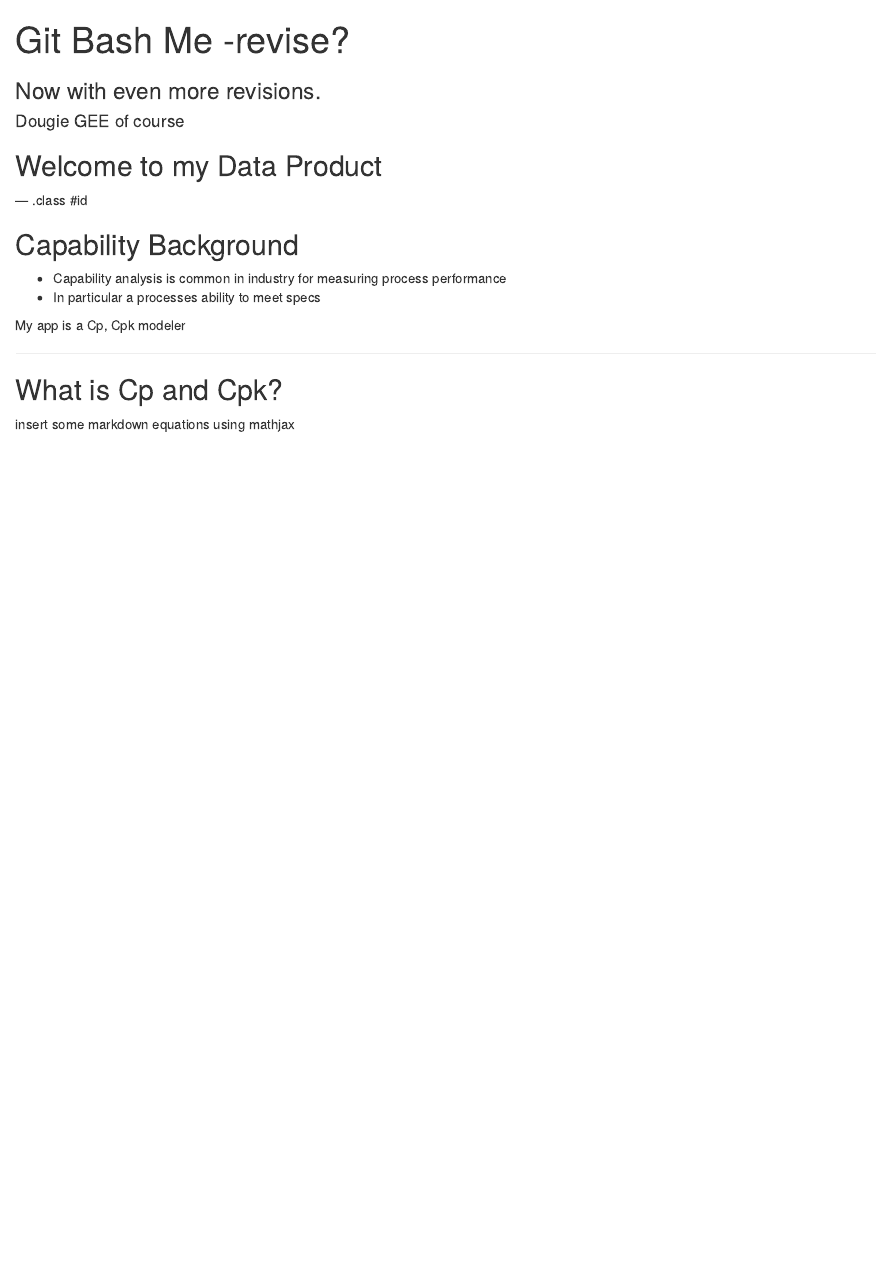
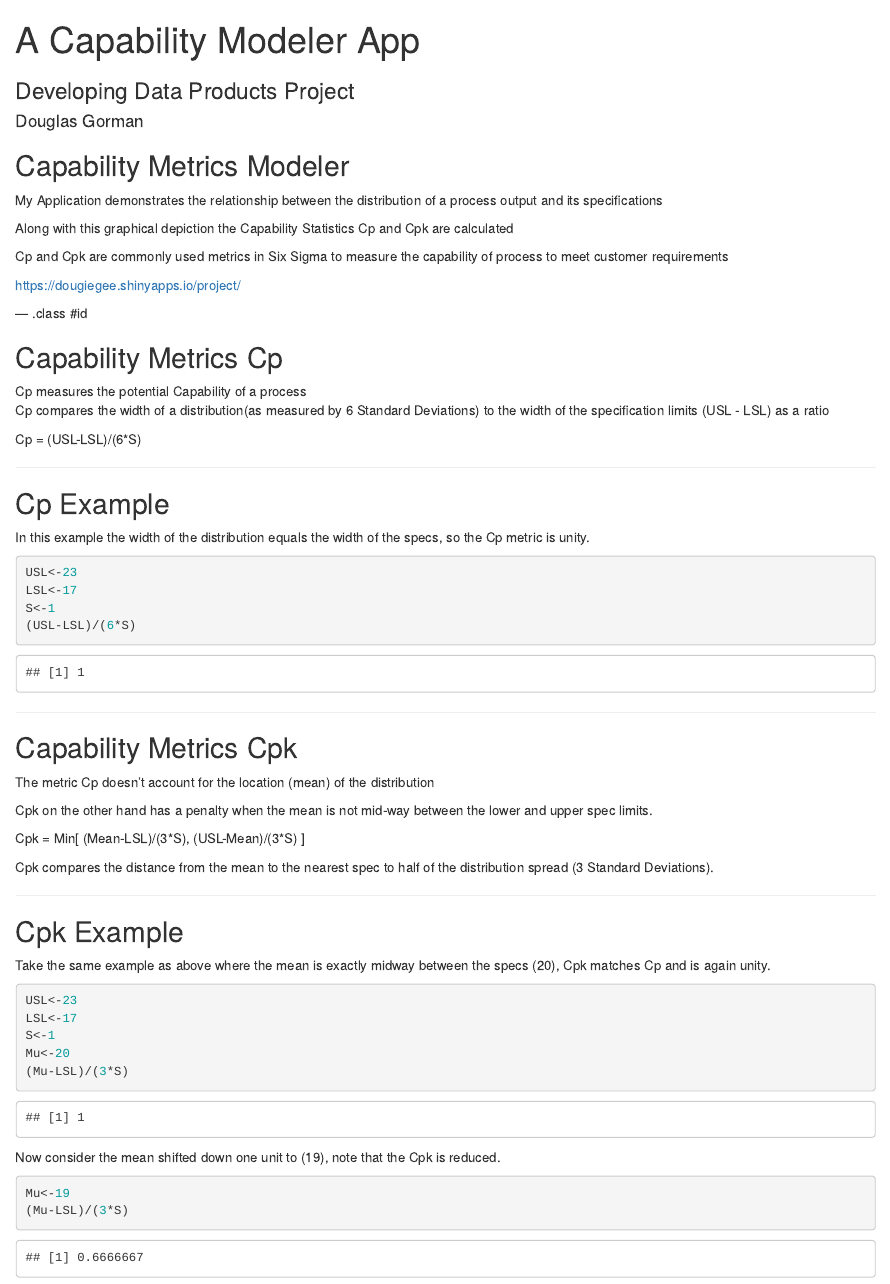
Before and after one commit to dougiegee/DDP_Project, an R Markdown document (index.Rmd): the page in a window 1100 px wide, from its top. Rendered offline with R 4.5, knitr and Pandoc, with nearby package versions.

Commit message:
Final Slides Deploy
Project

````diff
--- a/index.Rmd
+++ b/index.Rmd
@@ -1,9 +1,9 @@
 ---
-title       : Git Bash Me -revise?
-subtitle    : Now with even more revisions.
-author      : Dougie GEE of course
-job         : first today
-framework   : shower        # {io2012, html5slides, shower, dzslides, ...}
+title       : A Capability Modeler App
+subtitle    : Developing Data Products Project
+author      : Douglas Gorman
+job         :
+framework   : io2012        # {io2012, html5slides, shower, dzslides, ...}
 highlighter : highlight.js  # {highlight.js, prettify, highlight}
 hitheme     : tomorrow      #
 widgets     : []            # {mathjax, quiz, bootstrap}
@@ -11,21 +11,70 @@ mode        : selfcontained # {standalone, draft}
 knit        : slidify::knit2slides
 ---
 
-## Welcome to my Data Product
+## Capability Metrics Modeler
 
+My Application demonstrates the relationship between the distribution of a process output and its specifications
 
+Along with this graphical depiction the Capability Statistics Cp and Cpk are calculated
+
+Cp and Cpk are commonly used metrics in Six Sigma to measure the
+capability of process to meet customer requirements
+
+https://dougiegee.shinyapps.io/project/
 
 --- .class #id
 
-## Capability Background
+## Capability Metrics Cp
 
-*  Capability analysis is common in industry for measuring process performance
-*  In particular a processes ability to meet specs
+Cp measures the potential Capability of a process
+Cp compares the width of a distribution(as measured by 6 Standard Deviations) to the width of the specification limits
+(USL - LSL) as a ratio
 
-My app is a Cp, Cpk modeler
+   Cp = (USL-LSL)/(6*S)
 
 ---
 
-## What is Cp and Cpk?
+## Cp Example
 
-insert some markdown equations using mathjax
+In this example the width of the distribution equals the width of the specs, so the Cp metric is unity.
+
+```{r}
+USL<-23
+LSL<-17
+S<-1
+(USL-LSL)/(6*S)
+```
+
+---
+
+## Capability Metrics Cpk
+
+The metric Cp doesn't account for the location (mean) of the distribution
+
+Cpk on the other hand has a penalty when the mean is not mid-way between
+  the lower and upper spec limits.
+
+  Cpk = Min[ (Mean-LSL)/(3\*S),  (USL-Mean)/(3*S) ]
+
+Cpk compares the distance from the mean to the nearest spec to half of the distribution spread (3 Standard Deviations).
+
+---
+
+## Cpk Example
+
+Take the same example as above where the mean is exactly midway between the specs (20), Cpk matches Cp and is again unity.
+
+```{r}
+USL<-23
+LSL<-17
+S<-1
+Mu<-20
+(Mu-LSL)/(3*S)
+```
+
+Now consider the mean shifted down one unit to (19), note that the Cpk is reduced.
+```{r}
+Mu<-19
+(Mu-LSL)/(3*S)
+
+```
````
Also changed, not shown: index.html, index.md.
